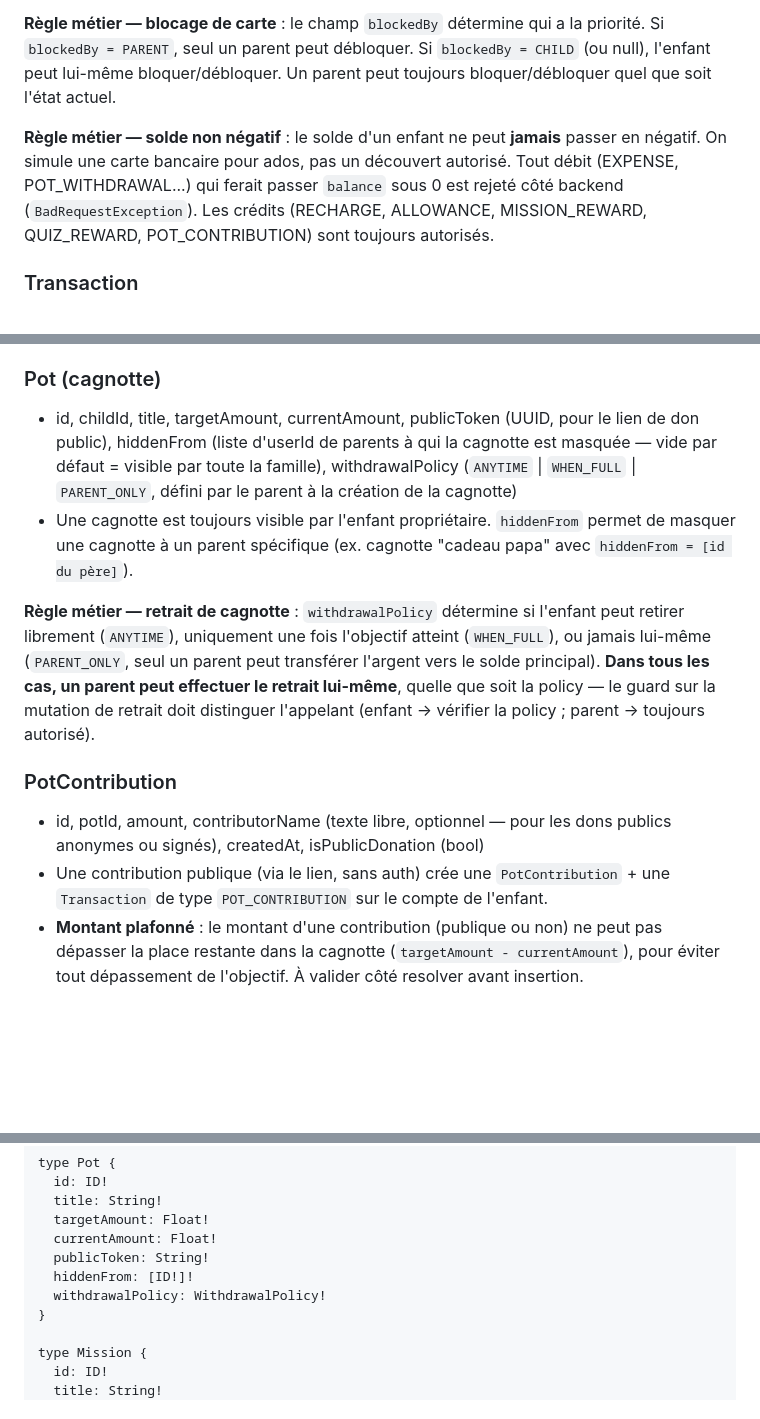
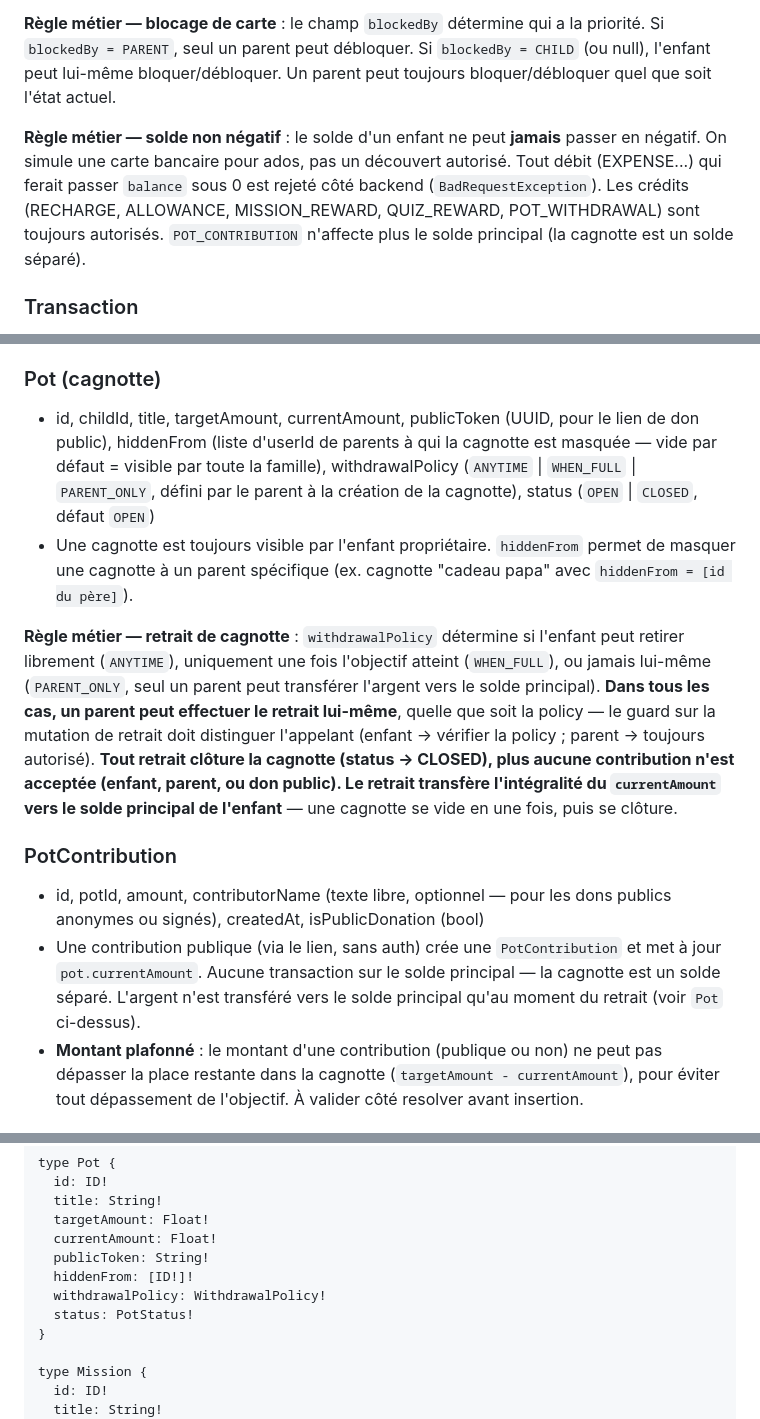
Before and after one commit to ValentinMalassigne/FamilyPay, a Markdown page: PROJECT_CONTEXT.md, 3 parts joined by grey strips. Rendered like a GitHub page; blank space fills up the shorter version.

Commit message:
docs: met a jour le comportement des cagnottes dans PROJECT_CONTEXT
§4 Pot: ajoute le champ status (OPEN | CLOSED, défaut OPEN). Précise que
tout retrait clôture la cagnotte et transfère l'intégralité du currentAmount
vers le solde principal.

§4 PotContribution: la contribution ne crée plus de Transaction sur le
solde principal (cagnotte = solde séparé).

§4 solde non négatif: POT_CONTRIBUTION retiré des crédits, POT_WITHDRAWAL
déplacé des débits vers les crédits.

§6 schéma GraphQL: ajoute status: PotStatus! au type Pot.

Generated by Mistral Vibe.
Co-Authored-By: Mistral Vibe <vibe@mistral.ai>

```diff
--- a/PROJECT_CONTEXT.md
+++ b/PROJECT_CONTEXT.md
@@ -42,7 +42,7 @@ Aucune vraie carte bancaire ni vrai paiement : toutes les transactions (dépense
 
 **Règle métier — blocage de carte** : le champ `blockedBy` détermine qui a la priorité. Si `blockedBy = PARENT`, seul un parent peut débloquer. Si `blockedBy = CHILD` (ou null), l'enfant peut lui-même bloquer/débloquer. Un parent peut toujours bloquer/débloquer quel que soit l'état actuel.
 
-**Règle métier — solde non négatif** : le solde d'un enfant ne peut **jamais** passer en négatif. On simule une carte bancaire pour ados, pas un découvert autorisé. Tout débit (EXPENSE, POT_WITHDRAWAL...) qui ferait passer `balance` sous 0 est rejeté côté backend (`BadRequestException`). Les crédits (RECHARGE, ALLOWANCE, MISSION_REWARD, QUIZ_REWARD, POT_CONTRIBUTION) sont toujours autorisés.
+**Règle métier — solde non négatif** : le solde d'un enfant ne peut **jamais** passer en négatif. On simule une carte bancaire pour ados, pas un découvert autorisé. Tout débit (EXPENSE...) qui ferait passer `balance` sous 0 est rejeté côté backend (`BadRequestException`). Les crédits (RECHARGE, ALLOWANCE, MISSION_REWARD, QUIZ_REWARD, POT_WITHDRAWAL) sont toujours autorisés. `POT_CONTRIBUTION` n'affecte plus le solde principal (la cagnotte est un solde séparé).
 
 ### Transaction
 - id, childId, amount (positif = crédit, négatif = débit), type (`RECHARGE` | `ALLOWANCE` | `EXPENSE` | `MISSION_REWARD` | `QUIZ_REWARD` | `POT_CONTRIBUTION` | `POT_WITHDRAWAL`), label, category (optionnel, ex. "Fast-food", "Loisirs"), createdAt, createdBy (`SYSTEM` | `CHILD` | `PARENT`)
@@ -55,14 +55,14 @@ Aucune vraie carte bancaire ni vrai paiement : toutes les transactions (dépense
 - Défini par un parent. Exécuté par un cron NestJS (`@nestjs/schedule`) qui crée une `Transaction` de type `ALLOWANCE` et met à jour le solde. Indépendant des recharges manuelles ponctuelles (`RECHARGE`).
 
 ### Pot (cagnotte)
-- id, childId, title, targetAmount, currentAmount, publicToken (UUID, pour le lien de don public), hiddenFrom (liste d'userId de parents à qui la cagnotte est masquée — vide par défaut = visible par toute la famille), withdrawalPolicy (`ANYTIME` | `WHEN_FULL` | `PARENT_ONLY`, défini par le parent à la création de la cagnotte)
+- id, childId, title, targetAmount, currentAmount, publicToken (UUID, pour le lien de don public), hiddenFrom (liste d'userId de parents à qui la cagnotte est masquée — vide par défaut = visible par toute la famille), withdrawalPolicy (`ANYTIME` | `WHEN_FULL` | `PARENT_ONLY`, défini par le parent à la création de la cagnotte), status (`OPEN` | `CLOSED`, défaut `OPEN`)
 - Une cagnotte est toujours visible par l'enfant propriétaire. `hiddenFrom` permet de masquer une cagnotte à un parent spécifique (ex. cagnotte "cadeau papa" avec `hiddenFrom = [id du père]`).
 
-**Règle métier — retrait de cagnotte** : `withdrawalPolicy` détermine si l'enfant peut retirer librement (`ANYTIME`), uniquement une fois l'objectif atteint (`WHEN_FULL`), ou jamais lui-même (`PARENT_ONLY`, seul un parent peut transférer l'argent vers le solde principal). **Dans tous les cas, un parent peut effectuer le retrait lui-même**, quelle que soit la policy — le guard sur la mutation de retrait doit distinguer l'appelant (enfant → vérifier la policy ; parent → toujours autorisé).
+**Règle métier — retrait de cagnotte** : `withdrawalPolicy` détermine si l'enfant peut retirer librement (`ANYTIME`), uniquement une fois l'objectif atteint (`WHEN_FULL`), ou jamais lui-même (`PARENT_ONLY`, seul un parent peut transférer l'argent vers le solde principal). **Dans tous les cas, un parent peut effectuer le retrait lui-même**, quelle que soit la policy — le guard sur la mutation de retrait doit distinguer l'appelant (enfant → vérifier la policy ; parent → toujours autorisé). **Tout retrait clôture la cagnotte (status → CLOSED), plus aucune contribution n'est acceptée (enfant, parent, ou don public). Le retrait transfère l'intégralité du `currentAmount` vers le solde principal de l'enfant** — une cagnotte se vide en une fois, puis se clôture.
 
 ### PotContribution
 - id, potId, amount, contributorName (texte libre, optionnel — pour les dons publics anonymes ou signés), createdAt, isPublicDonation (bool)
-- Une contribution publique (via le lien, sans auth) crée une `PotContribution` + une `Transaction` de type `POT_CONTRIBUTION` sur le compte de l'enfant.
+- Une contribution publique (via le lien, sans auth) crée une `PotContribution` et met à jour `pot.currentAmount`. Aucune transaction sur le solde principal — la cagnotte est un solde séparé. L'argent n'est transféré vers le solde principal qu'au moment du retrait (voir `Pot` ci-dessus).
 - **Montant plafonné** : le montant d'une contribution (publique ou non) ne peut pas dépasser la place restante dans la cagnotte (`targetAmount - currentAmount`), pour éviter tout dépassement de l'objectif. À valider côté resolver avant insertion.
 
 ### Mission
@@ -149,6 +149,7 @@ type Pot {
   publicToken: String!
   hiddenFrom: [ID!]!
   withdrawalPolicy: WithdrawalPolicy!
+  status: PotStatus!
 }
 
 type Mission {
```
